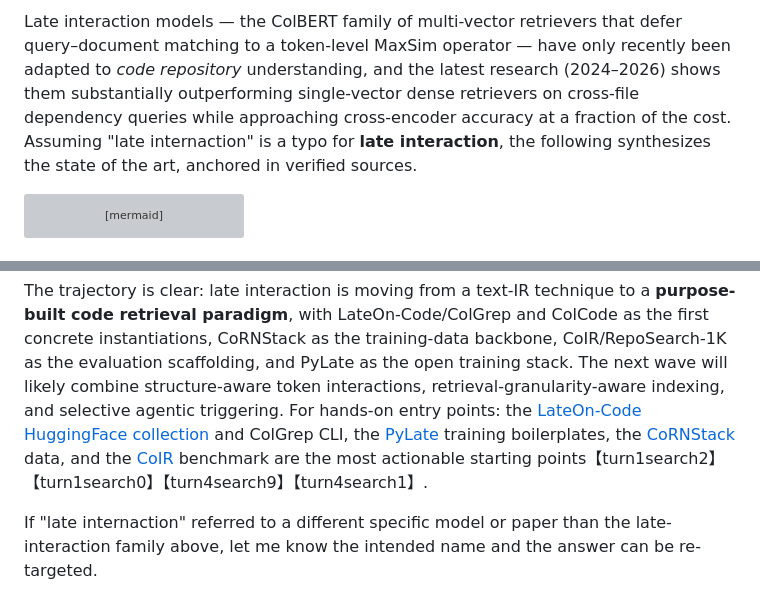
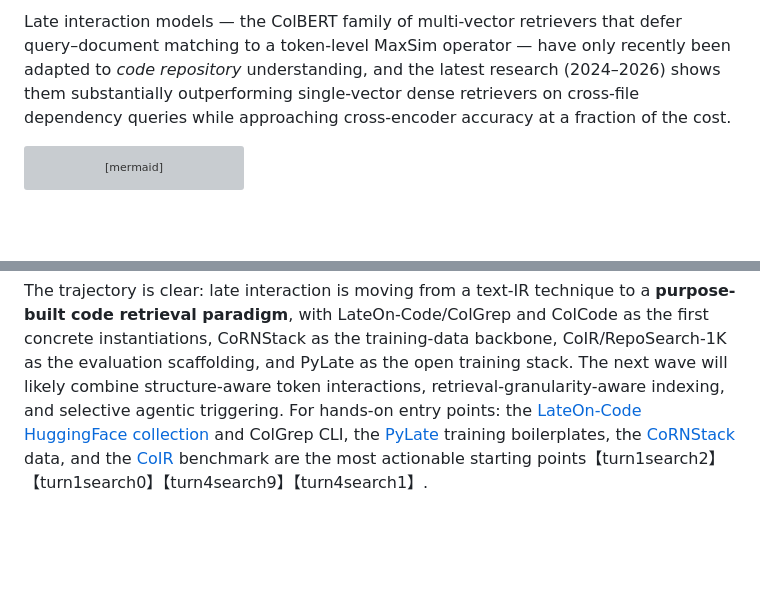
Before and after one commit to prmartinow/research, a Markdown page: Late interaction models.md, 2 parts joined by grey strips. Rendered like a GitHub page; blank space fills up the shorter version; grey boxes are pictures that could not be loaded.

````diff
--- a/Late interaction models.md
+++ b/Late interaction models.md
@@ -1,4 +1,4 @@
-Late interaction models — the ColBERT family of multi-vector retrievers that defer query–document matching to a token-level MaxSim operator — have only recently been adapted to *code repository* understanding, and the latest research (2024–2026) shows them substantially outperforming single-vector dense retrievers on cross-file dependency queries while approaching cross-encoder accuracy at a fraction of the cost. Assuming "late internaction" is a typo for **late interaction**, the following synthesizes the state of the art, anchored in verified sources.
+Late interaction models — the ColBERT family of multi-vector retrievers that defer query–document matching to a token-level MaxSim operator — have only recently been adapted to *code repository* understanding, and the latest research (2024–2026) shows them substantially outperforming single-vector dense retrievers on cross-file dependency queries while approaching cross-encoder accuracy at a fraction of the cost.
 
 ```mermaid
 timeline
@@ -75,5 +75,3 @@ The empirical evidence now converges: for **repo-level** code understanding wher
 ## Outlook and resources
 
 The trajectory is clear: late interaction is moving from a text-IR technique to a **purpose-built code retrieval paradigm**, with LateOn-Code/ColGrep and ColCode as the first concrete instantiations, CoRNStack as the training-data backbone, CoIR/RepoSearch-1K as the evaluation scaffolding, and PyLate as the open training stack. The next wave will likely combine structure-aware token interactions, retrieval-granularity-aware indexing, and selective agentic triggering. For hands-on entry points: the [LateOn-Code HuggingFace collection](https://lighton.ai/lighton-blogs/lateon-code-colgrep-lighton) and ColGrep CLI, the [PyLate](https://github.com/lightonai/pylate) training boilerplates, the [CoRNStack](https://github.com/gangiswag/cornstack) data, and the [CoIR](https://github.com/coir-team/coir) benchmark are the most actionable starting points【turn1search2】【turn1search0】【turn4search9】【turn4search1】.
-
-If "late internaction" referred to a different specific model or paper than the late-interaction family above, let me know the intended name and the answer can be re-targeted.
````
